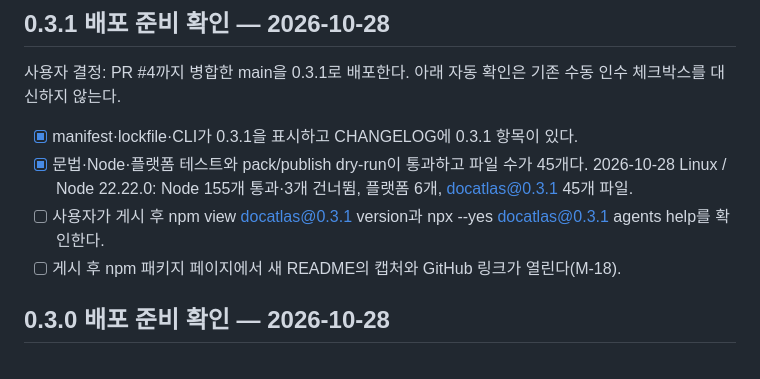
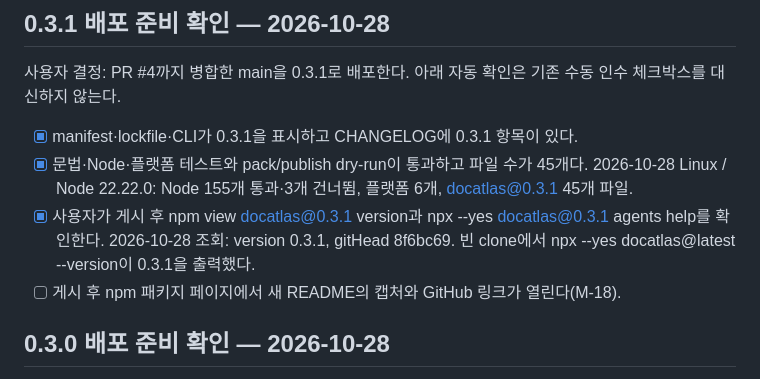
Before and after one commit to superlucky84/ddd-docmap, a Markdown page: docs/MANUAL_TEST_CHECKLIST.md, the part around the change. Drawn GitHub-style.

```diff
--- a/docs/MANUAL_TEST_CHECKLIST.md
+++ b/docs/MANUAL_TEST_CHECKLIST.md
@@ -450,7 +450,8 @@ test/integration/package.test.js의 부모 1개·하위 3개, 총 4개가 Node 2
 - [x] manifest·lockfile·CLI가 0.3.1을 표시하고 CHANGELOG에 0.3.1 항목이 있다.
 - [x] 문법·Node·플랫폼 테스트와 pack/publish dry-run이 통과하고 파일 수가 45개다.
   2026-10-28 Linux / Node 22.22.0: Node 155개 통과·3개 건너뜀, 플랫폼 6개, docatlas@0.3.1 45개 파일.
-- [ ] 사용자가 게시 후 npm view docatlas@0.3.1 version과 npx --yes docatlas@0.3.1 agents help를 확인한다.
+- [x] 사용자가 게시 후 npm view docatlas@0.3.1 version과 npx --yes docatlas@0.3.1 agents help를 확인한다.
+  2026-10-28 조회: version 0.3.1, gitHead 8f6bc69. 빈 clone에서 npx --yes docatlas@latest --version이 0.3.1을 출력했다.
 - [ ] 게시 후 npm 패키지 페이지에서 새 README의 캡처와 GitHub 링크가 열린다(M-18).
 
 ## 0.3.0 배포 준비 확인 — 2026-10-28
```
Also changed, not shown: docs/IMPLEMENT.md (+12 -6 lines).
